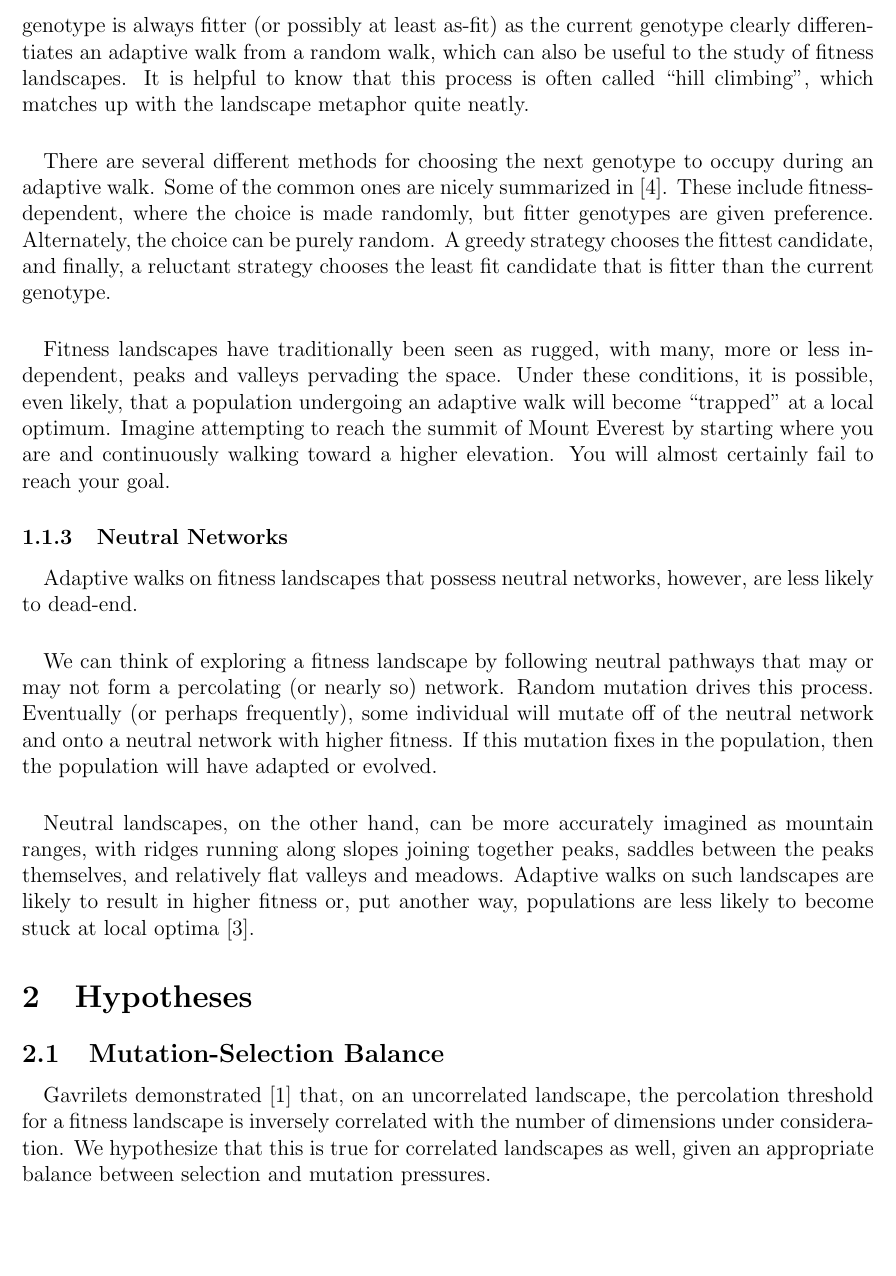
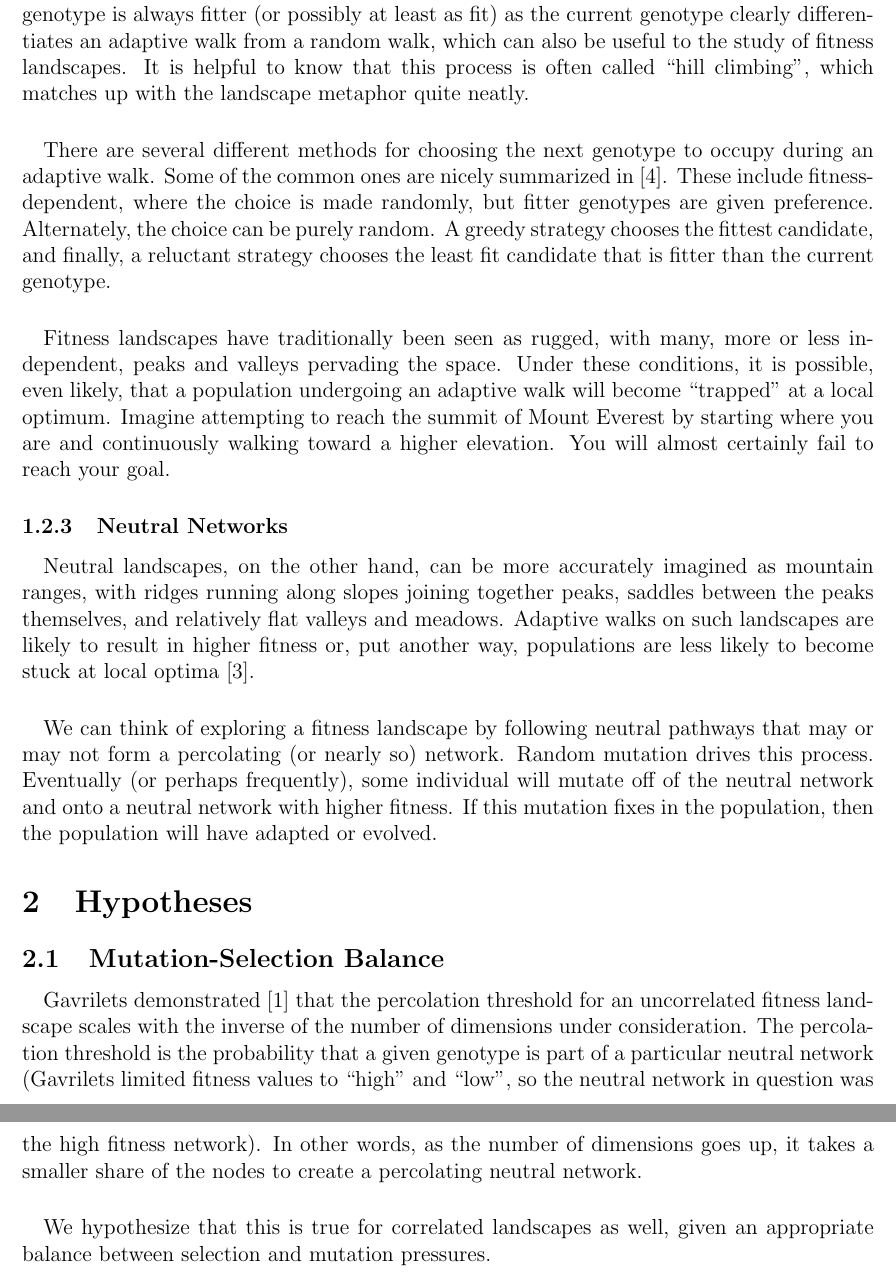
Before and after one commit to glesica/fitness-thesis, a LaTeX document (proposal.tex): part of page 3 of 5 before the commit and two parts of pages 3 and 4 of 5 after it, the two joined at a grey line, cut so that both start at the same text, the shorter picture padded with empty space. Compiled offline with pdfLaTeX.

Commit message:
Update intro and hypotheses.

```diff
--- a/proposal.tex
+++ b/proposal.tex
@@ -13,7 +13,9 @@
 \author{George Lesica\\
 Department of Computer Science\\
 University of Montana\\
-Missoula, MT}
+Missoula, MT\\
+\\
+Advisor: Alden Wright}
 
 \begin{document}
 \maketitle
@@ -74,7 +78,7 @@ sometimes going from very low to very high in a short distance.
 An adaptive walk over a fitness landscape is the process of choosing a
 genotype, then mutating it into a new, fitter genotype and repeating the
 process. The fact that the new genotype is always fitter (or possibly at least
-as-fit) as the current genotype clearly differentiates an adaptive walk from a
+as fit) as the current genotype clearly differentiates an adaptive walk from a
 random walk, which can also be useful to the study of fitness landscapes. It is
 helpful to know that this process is often called ``hill climbing'', which
 matches up with the landscape metaphor quite neatly.
@@ -100,8 +104,12 @@ goal.
 \subsubsection{Neutral Networks}
 
 \paragraph{}
-Adaptive walks on fitness landscapes that possess neutral networks, however,
-are less likely to dead-end.
+Neutral landscapes, on the other hand, can be more accurately imagined as
+mountain ranges, with ridges running along slopes joining together peaks,
+saddles between the peaks themselves, and relatively flat valleys and meadows.
+Adaptive walks on such landscapes are likely to result in higher fitness or,
+put another way, populations are less likely to become stuck at local
+optima~\cite{Newman1998}.
 
 \paragraph{}
 We can think of exploring a fitness landscape by following neutral pathways
@@ -111,24 +119,23 @@ mutate off of the neutral network and onto a neutral network with higher
 fitness. If this mutation fixes in the population, then the population will
 have adapted or evolved.
 
-\paragraph{}
-Neutral landscapes, on the other hand, can be more accurately imagined as
-mountain ranges, with ridges running along slopes joining together peaks,
-saddles between the peaks themselves, and relatively flat valleys and meadows.
-Adaptive walks on such landscapes are likely to result in higher fitness or,
-put another way, populations are less likely to become stuck at local
-optima~\cite{Newman1998}.
-
 \section{Hypotheses}
 
 \subsection{Mutation-Selection Balance}
 
 \paragraph{}
-Gavrilets demonstrated~\cite{Gavrilets1997} that, on an uncorrelated landscape,
-the percolation threshold for a fitness landscape is inversely correlated with
-the number of dimensions under consideration. We hypothesize that this is true
-for correlated landscapes as well, given an appropriate balance between
-selection and mutation pressures.
+Gavrilets demonstrated~\cite{Gavrilets1997} that the percolation threshold for
+an uncorrelated fitness landscape scales with the inverse of the number of
+dimensions under consideration. The percolation threshold is the probability
+that a given genotype is part of a particular neutral network (Gavrilets
+limited fitness values to ``high'' and ``low'', so the neutral network in
+question was the high fitness network). In other words, as the number of
+dimensions goes up, it takes a smaller share of the nodes to create a
+percolating neutral network.
+
+\paragraph{}
+We hypothesize that this is true for correlated landscapes as well,
+given an appropriate balance between selection and mutation pressures.
 
 \section{Methods}
 
```
Also changed, not shown: proposal.tex (2 more changed lines).
